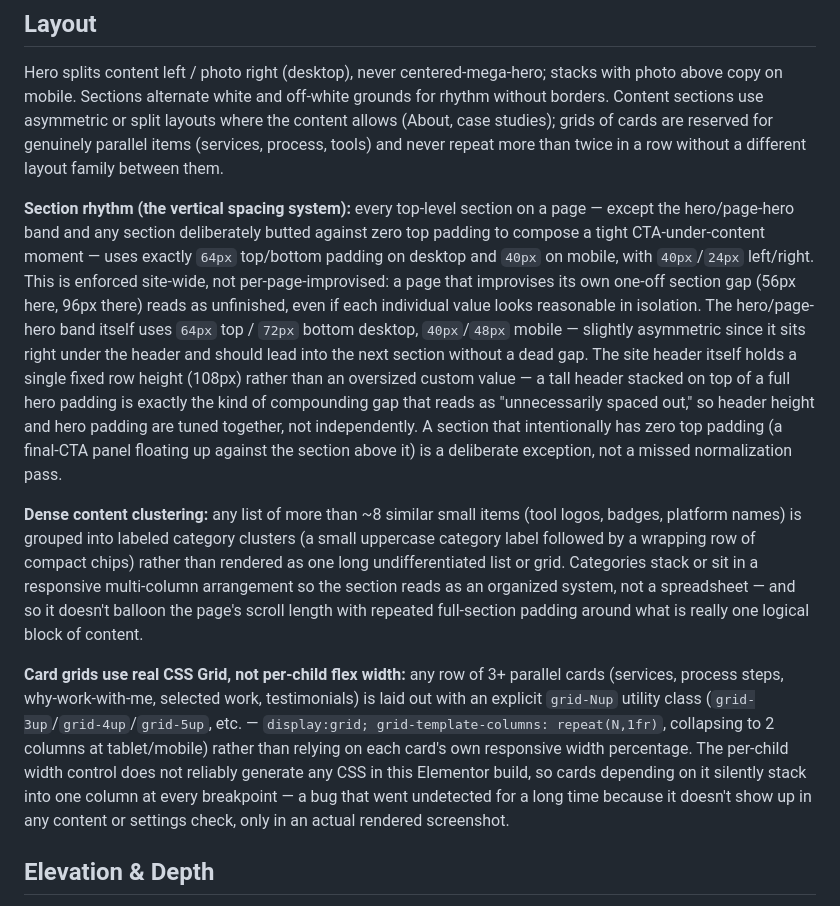
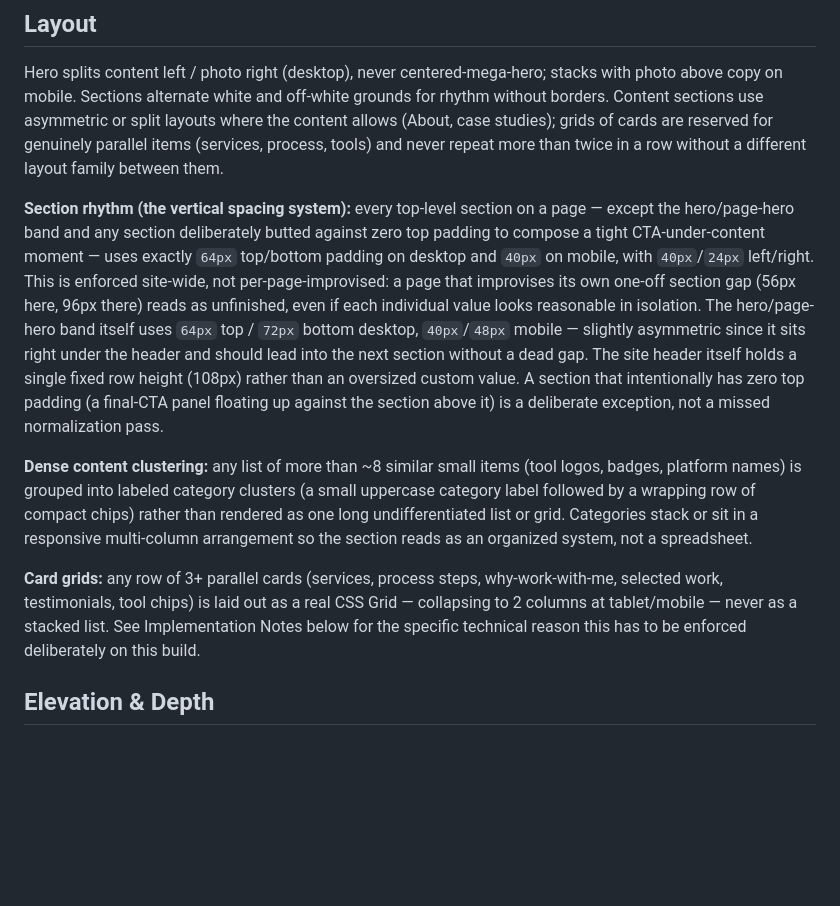
Before and after one commit to abeysunday1/portfoliowebsite, a Markdown page: DESIGN.md, the part around one of its changes. GitHub-like rendering; blank space fills up the shorter version.

```diff
--- a/DESIGN.md
+++ b/DESIGN.md
@@ -59,11 +59,11 @@ Real, verified numbers already present in the site's own content (CV, About, Exp
 
 Hero splits content left / photo right (desktop), never centered-mega-hero; stacks with photo above copy on mobile. Sections alternate white and off-white grounds for rhythm without borders. Content sections use asymmetric or split layouts where the content allows (About, case studies); grids of cards are reserved for genuinely parallel items (services, process, tools) and never repeat more than twice in a row without a different layout family between them.
 
-**Section rhythm (the vertical spacing system):** every top-level section on a page — except the hero/page-hero band and any section deliberately butted against zero top padding to compose a tight CTA-under-content moment — uses exactly `64px` top/bottom padding on desktop and `40px` on mobile, with `40px`/`24px` left/right. This is enforced site-wide, not per-page-improvised: a page that improvises its own one-off section gap (56px here, 96px there) reads as unfinished, even if each individual value looks reasonable in isolation. The hero/page-hero band itself uses `64px` top / `72px` bottom desktop, `40px`/`48px` mobile — slightly asymmetric since it sits right under the header and should lead into the next section without a dead gap. The site header itself holds a single fixed row height (108px) rather than an oversized custom value — a tall header stacked on top of a full hero padding is exactly the kind of compounding gap that reads as "unnecessarily spaced out," so header height and hero padding are tuned together, not independently. A section that intentionally has zero top padding (a final-CTA panel floating up against the section above it) is a deliberate exception, not a missed normalization pass.
+**Section rhythm (the vertical spacing system):** every top-level section on a page — except the hero/page-hero band and any section deliberately butted against zero top padding to compose a tight CTA-under-content moment — uses exactly `64px` top/bottom padding on desktop and `40px` on mobile, with `40px`/`24px` left/right. This is enforced site-wide, not per-page-improvised: a page that improvises its own one-off section gap (56px here, 96px there) reads as unfinished, even if each individual value looks reasonable in isolation. The hero/page-hero band itself uses `64px` top / `72px` bottom desktop, `40px`/`48px` mobile — slightly asymmetric since it sits right under the header and should lead into the next section without a dead gap. The site header itself holds a single fixed row height (108px) rather than an oversized custom value. A section that intentionally has zero top padding (a final-CTA panel floating up against the section above it) is a deliberate exception, not a missed normalization pass.
 
-**Dense content clustering:** any list of more than ~8 similar small items (tool logos, badges, platform names) is grouped into labeled category clusters (a small uppercase category label followed by a wrapping row of compact chips) rather than rendered as one long undifferentiated list or grid. Categories stack or sit in a responsive multi-column arrangement so the section reads as an organized system, not a spreadsheet — and so it doesn't balloon the page's scroll length with repeated full-section padding around what is really one logical block of content.
+**Dense content clustering:** any list of more than ~8 similar small items (tool logos, badges, platform names) is grouped into labeled category clusters (a small uppercase category label followed by a wrapping row of compact chips) rather than rendered as one long undifferentiated list or grid. Categories stack or sit in a responsive multi-column arrangement so the section reads as an organized system, not a spreadsheet.
 
-**Card grids use real CSS Grid, not per-child flex width:** any row of 3+ parallel cards (services, process steps, why-work-with-me, selected work, testimonials) is laid out with an explicit `grid-Nup` utility class (`grid-3up`/`grid-4up`/`grid-5up`, etc. — `display:grid; grid-template-columns: repeat(N,1fr)`, collapsing to 2 columns at tablet/mobile) rather than relying on each card's own responsive width percentage. The per-child width control does not reliably generate any CSS in this Elementor build, so cards depending on it silently stack into one column at every breakpoint — a bug that went undetected for a long time because it doesn't show up in any content or settings check, only in an actual rendered screenshot.
+**Card grids:** any row of 3+ parallel cards (services, process steps, why-work-with-me, selected work, testimonials, tool chips) is laid out as a real CSS Grid — collapsing to 2 columns at tablet/mobile — never as a stacked list. See Implementation Notes below for the specific technical reason this has to be enforced deliberately on this build.
 
 ## Elevation & Depth
 
```
Also changed, not shown: other parts of DESIGN.md (+16 -9 lines).
